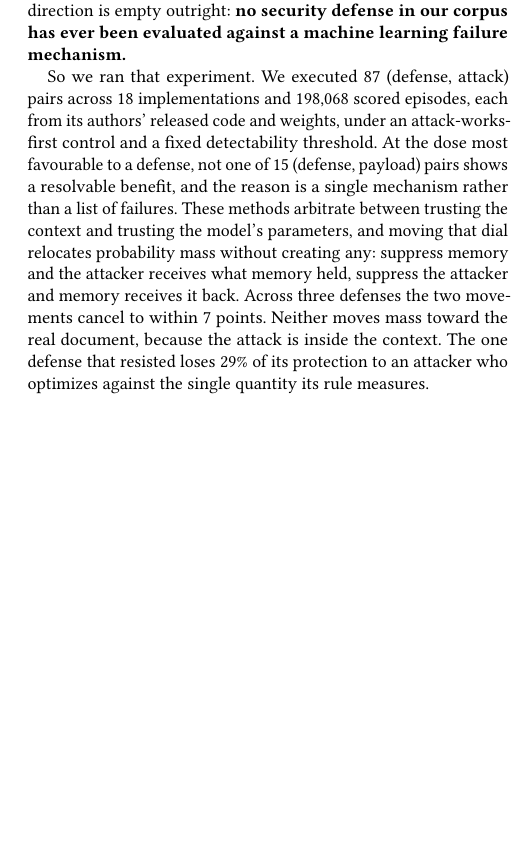
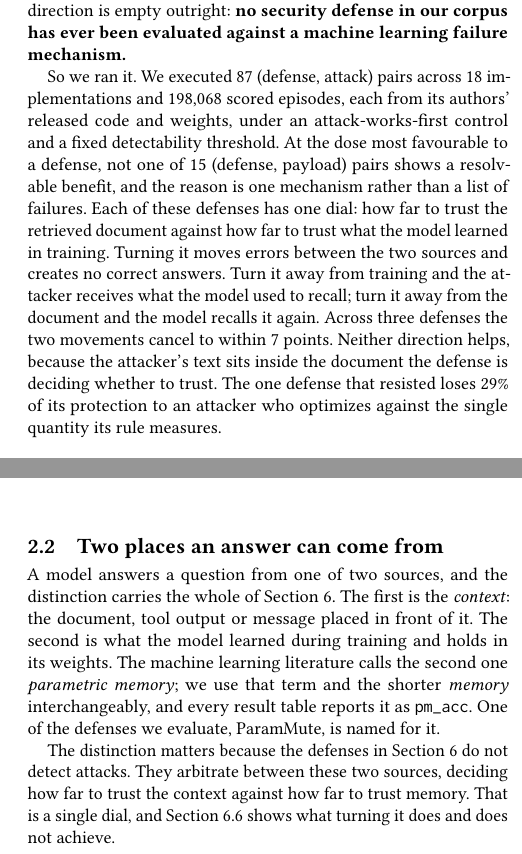
Before and after one commit to Nyamtulla/context_poison, a LaTeX paper (latex/main.tex, which reads latex/sections/00-abstract.tex, latex/sections/02-background.tex): part of one column of page 1 of 14 before the commit and two parts of the columns of pages 1 and 2 of 15 after it, the two joined at a grey line, cut so that both start at the same text, the shorter picture padded with empty space. Compiled offline with pdfLaTeX.

Commit message:
Say what parametric memory is, and stop using two words for it
The abstract said 'the model's parameters' in one sentence and 'memory' in the
next, and the paper never defined either. A reader meets the term cold in the
abstract although every result table has reported it as pm_acc since the first
run and one of the defenses is named for it.

- New background subsection: a model answers from the context or from what it
  learned in training, the two names for the second one, and the fact that
  these defenses arbitrate between the two rather than detecting attacks.
- Abstract now says it in plain words: one dial, how far to trust the document
  against how far to trust what the model learned. No 'probability mass', no
  'arbitrate', no undefined 'parameters'.

```diff
--- a/latex/sections/00-abstract.tex
+++ b/latex/sections/00-abstract.tex
@@ -11,17 +11,19 @@ communities. One direction is empty outright: \textbf{no security defense in
 our corpus has ever been evaluated against a machine learning failure
 mechanism.}
 
-So we ran that experiment. We executed \NCampaignPairs{} (defense, attack)
+So we ran it. We executed \NCampaignPairs{} (defense, attack)
 pairs across \NCampaignImpl{} implementations and \NCampaignEpisodes{} scored
 episodes, each from its authors' released code and weights, under an
 attack-works-first control and a fixed detectability threshold. At the dose
 most favourable to a defense, not one of 15 (defense, payload) pairs shows a
-resolvable benefit, and the reason is a single mechanism rather than a list of
-failures. These methods arbitrate between trusting the context and trusting the
-model's parameters, and moving that dial relocates probability mass without
-creating any: suppress memory and the attacker receives what memory held,
-suppress the attacker and memory receives it back. Across three defenses the
-two movements cancel to within 7 points. Neither moves mass toward the real
-document, because the attack is inside the context. The one defense that
-resisted loses 29\% of its protection to an attacker who optimizes against the
-single quantity its rule measures.
+resolvable benefit, and the reason is one mechanism rather than a list of
+failures. Each of these defenses has one dial: how far to trust the retrieved
+document against how far to trust what the model learned in training. Turning
+it moves errors between the two sources and creates no correct answers. Turn it
+away from training and the attacker receives what the model
+used to recall; turn it away from the document and the model recalls it again.
+Across three defenses the two movements cancel to within 7 points. Neither
+direction helps, because the attacker's text sits inside the document the
+defense is deciding whether to trust. The one defense that resisted loses 29\% of its
+protection to an attacker who optimizes against the single quantity its rule
+measures.
--- a/latex/sections/02-background.tex
+++ b/latex/sections/02-background.tex
@@ -14,6 +14,23 @@ wider than knowledge conflict, which is one consequence. It is narrower than
 window. We exclude training-time poisoning and model weight attacks, because
 those do not travel through the context. We exclude jailbreaks in which the
 user is the attacker and there is no third-party content, for the same reason.
+
+\subsection{Two places an answer can come from}
+\label{sec:twoplaces}
+
+A model answers a question from one of two sources, and the distinction carries
+the whole of Section~\ref{sec:results}. The first is the \emph{context}: the
+document, tool output or message placed in front of it. The second is what the
+model learned during training and holds in its weights. The machine learning
+literature calls the second one \emph{parametric memory}; we use that term and
+the shorter \emph{memory} interchangeably, and every result table reports it as
+\texttt{pm\_acc}. One of the defenses we evaluate, ParamMute, is named for it.
+
+The distinction matters because the defenses in Section~\ref{sec:results} do
+not detect attacks. They arbitrate between these two sources, deciding how far
+to trust the context against how far to trust memory. That is a single dial,
+and Section~\ref{sec:distractor} shows what turning it does and does not
+achieve.
 
 \subsection{One failure, two vocabularies}
 
```
